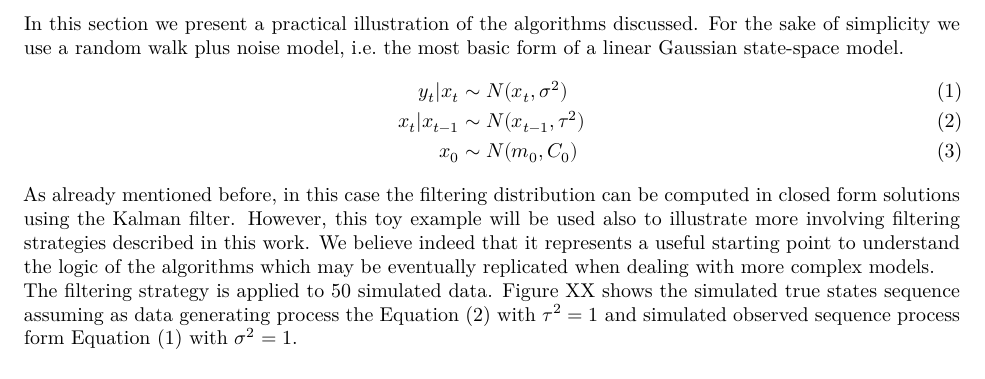
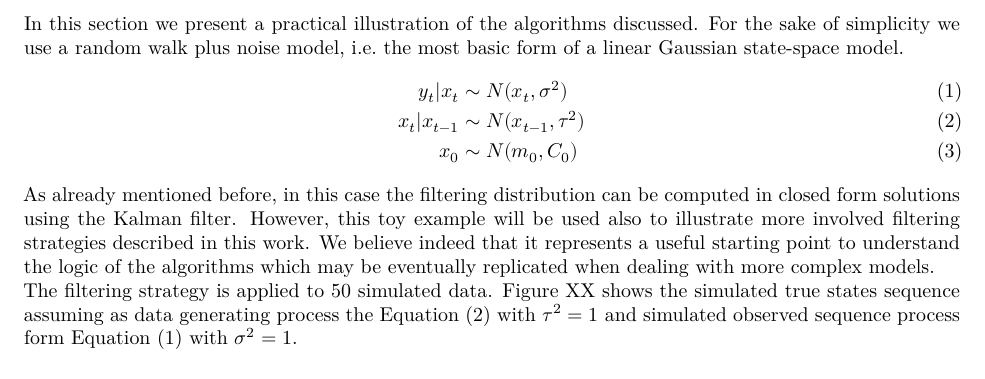
Before and after one commit to edoardo-marcelli/Progetto-Bayesian, an R Markdown document (draft implementation 2.Rmd): part of page 1 of 11, cut so that both start at the same text. Rendered offline with R 4.5, knitr and Pandoc, then LaTeX, with nearby package versions.

Commit message:
correct typo

````diff
--- a/draft implementation 2.Rmd
+++ b/draft implementation 2.Rmd
@@ -57,7 +57,7 @@ y_{t}|x_{t} & \sim N(x_{t},\sigma^{2}) \\
 x_{t}|x_{t-1} & \sim N(x_{t-1},\tau^{2}) \\
 x_{0} & \sim N(m_{0},C_{0})
 \end{align}
-As already mentioned before, in this case the filtering distribution can be computed in closed form solutions using the Kalman filter. However, this toy example will be used also to illustrate more involving filtering strategies described in this work. We believe indeed that it represents a useful starting point to understand the logic of the algorithms which may be eventually replicated when dealing with more complex models. \
+As already mentioned before, in this case the filtering distribution can be computed in closed form solutions using the Kalman filter. However, this toy example will be used also to illustrate more involved filtering strategies described in this work. We believe indeed that it represents a useful starting point to understand the logic of the algorithms which may be eventually replicated when dealing with more complex models. \
 The filtering strategy is applied to 50 simulated data. Figure XX shows the simulated true states sequence assuming as data generating process the Equation (2) with $\tau^{2}=1$ and simulated observed sequence process form Equation (1) with $\sigma^{2}=1$.
 ```{r echo=FALSE, fig.align='center', fig.cap="Simulated random walk plus noise model", fig.height=4, fig.pos='ht', fig.width=8, message=FALSE, warning=FALSE, results=F}
 
````
